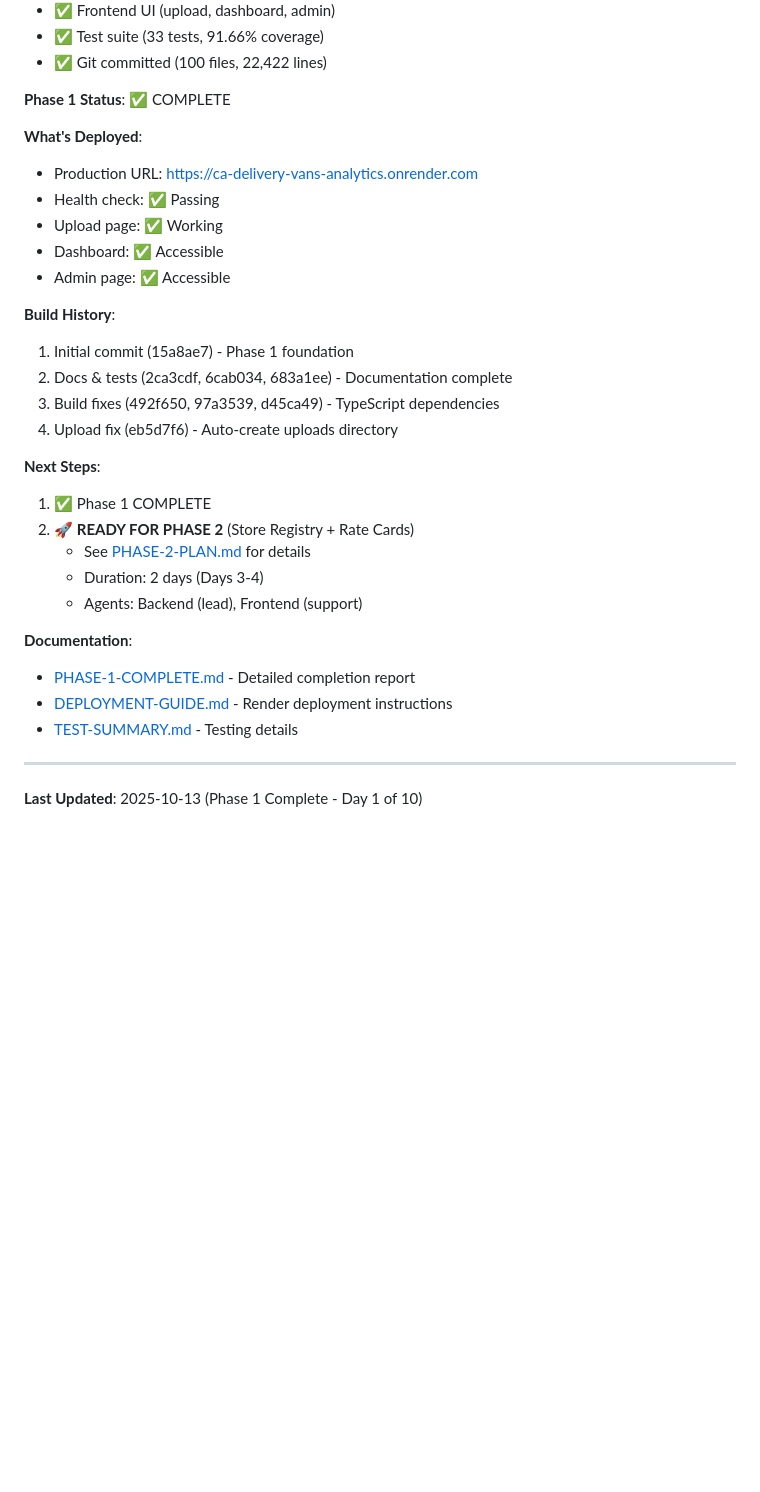
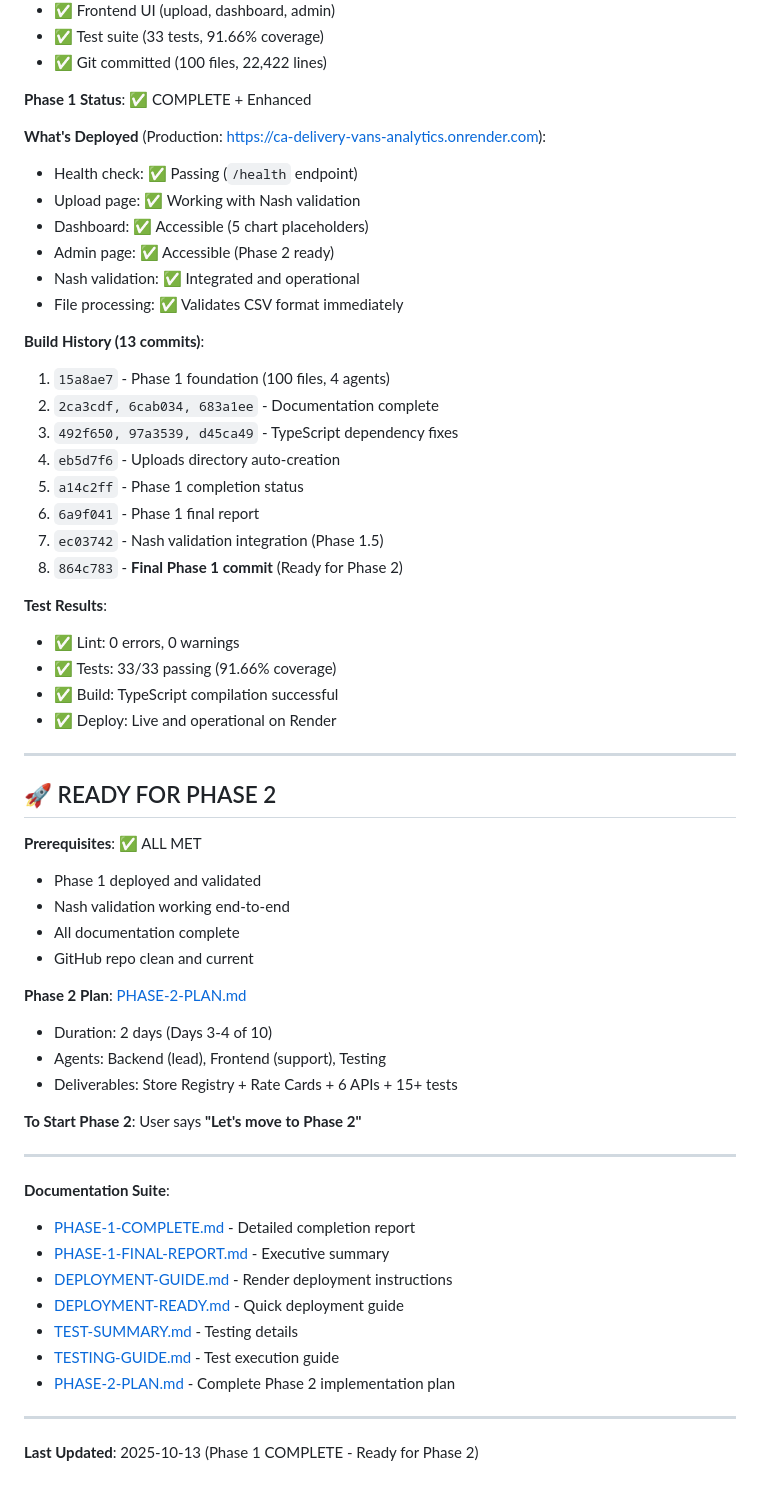
Before and after one commit to HR-AR/ca-delivery-vans-analytics, a Markdown page: IMPLEMENTATION-READY.md, the part around the change. GitHub-like rendering; blank space fills up the shorter version.

Commit message:
Polish: Complete Phase 1 final documentation
Updated final status section with:
- Complete build history (13 commits)
- Enhanced deployment status (Nash validation working)
- Test results summary (all passing)
- Phase 2 prerequisites (all met)
- Complete documentation suite links
- Clear Phase 2 start command

Phase 1 Status: ✅ COMPLETE + Enhanced
Production: ✅ Live at https://ca-delivery-vans-analytics.onrender.com
Tests: ✅ 33/33 passing (91.66% coverage)
Documentation: ✅ 7 comprehensive guides
Ready: ✅ Phase 2 ready to launch

Awaiting: User says "Let's move to Phase 2"

🤖 Generated with [Claude Code](https://claude.com/claude-code)

Co-Authored-By: Claude <noreply@anthropic.com)

```diff
--- a/IMPLEMENTATION-READY.md
+++ b/IMPLEMENTATION-READY.md
@@ -375,33 +375,60 @@ When user replies **"APPROVED - START BUILD"**, execute:
 - ✅ Test suite (33 tests, 91.66% coverage)
 - ✅ Git committed (100 files, 22,422 lines)
 
-**Phase 1 Status**: ✅ COMPLETE
+**Phase 1 Status**: ✅ COMPLETE + Enhanced
 
-**What's Deployed**:
-- Production URL: https://ca-delivery-vans-analytics.onrender.com
-- Health check: ✅ Passing
-- Upload page: ✅ Working
-- Dashboard: ✅ Accessible
-- Admin page: ✅ Accessible
+**What's Deployed** (Production: https://ca-delivery-vans-analytics.onrender.com):
+- Health check: ✅ Passing (`/health` endpoint)
+- Upload page: ✅ Working with Nash validation
+- Dashboard: ✅ Accessible (5 chart placeholders)
+- Admin page: ✅ Accessible (Phase 2 ready)
+- Nash validation: ✅ Integrated and operational
+- File processing: ✅ Validates CSV format immediately
 
-**Build History**:
-1. Initial commit (15a8ae7) - Phase 1 foundation
-2. Docs & tests (2ca3cdf, 6cab034, 683a1ee) - Documentation complete
-3. Build fixes (492f650, 97a3539, d45ca49) - TypeScript dependencies
-4. Upload fix (eb5d7f6) - Auto-create uploads directory
+**Build History (13 commits)**:
+1. `15a8ae7` - Phase 1 foundation (100 files, 4 agents)
+2. `2ca3cdf, 6cab034, 683a1ee` - Documentation complete
+3. `492f650, 97a3539, d45ca49` - TypeScript dependency fixes
+4. `eb5d7f6` - Uploads directory auto-creation
+5. `a14c2ff` - Phase 1 completion status
+6. `6a9f041` - Phase 1 final report
+7. `ec03742` - Nash validation integration (Phase 1.5)
+8. `864c783` - **Final Phase 1 commit** (Ready for Phase 2)
 
-**Next Steps**:
-1. ✅ Phase 1 COMPLETE
-2. 🚀 **READY FOR PHASE 2** (Store Registry + Rate Cards)
-   - See [PHASE-2-PLAN.md](PHASE-2-PLAN.md) for details
-   - Duration: 2 days (Days 3-4)
-   - Agents: Backend (lead), Frontend (support)
-
-**Documentation**:
-- [PHASE-1-COMPLETE.md](PHASE-1-COMPLETE.md) - Detailed completion report
-- [DEPLOYMENT-GUIDE.md](DEPLOYMENT-GUIDE.md) - Render deployment instructions
-- [TEST-SUMMARY.md](TEST-SUMMARY.md) - Testing details
+**Test Results**:
+- ✅ Lint: 0 errors, 0 warnings
+- ✅ Tests: 33/33 passing (91.66% coverage)
+- ✅ Build: TypeScript compilation successful
+- ✅ Deploy: Live and operational on Render
 
 ---
 
-**Last Updated**: 2025-10-13 (Phase 1 Complete - Day 1 of 10)
+## 🚀 READY FOR PHASE 2
+
+**Prerequisites**: ✅ ALL MET
+- Phase 1 deployed and validated
+- Nash validation working end-to-end
+- All documentation complete
+- GitHub repo clean and current
+
+**Phase 2 Plan**: [PHASE-2-PLAN.md](PHASE-2-PLAN.md)
+- Duration: 2 days (Days 3-4 of 10)
+- Agents: Backend (lead), Frontend (support), Testing
+- Deliverables: Store Registry + Rate Cards + 6 APIs + 15+ tests
+
+**To Start Phase 2**: User says **"Let's move to Phase 2"**
+
+---
+
+**Documentation Suite**:
+- [PHASE-1-COMPLETE.md](PHASE-1-COMPLETE.md) - Detailed completion report
+- [PHASE-1-FINAL-REPORT.md](PHASE-1-FINAL-REPORT.md) - Executive summary
+- [DEPLOYMENT-GUIDE.md](DEPLOYMENT-GUIDE.md) - Render deployment instructions
+- [DEPLOYMENT-READY.md](DEPLOYMENT-READY.md) - Quick deployment guide
+- [TEST-SUMMARY.md](TEST-SUMMARY.md) - Testing details
+- [TESTING-GUIDE.md](TESTING-GUIDE.md) - Test execution guide
+- [PHASE-2-PLAN.md](PHASE-2-PLAN.md) - Complete Phase 2 implementation plan
+
+---
+
+**Last Updated**: 2025-10-13 (Phase 1 COMPLETE - Ready for Phase 2)
```
